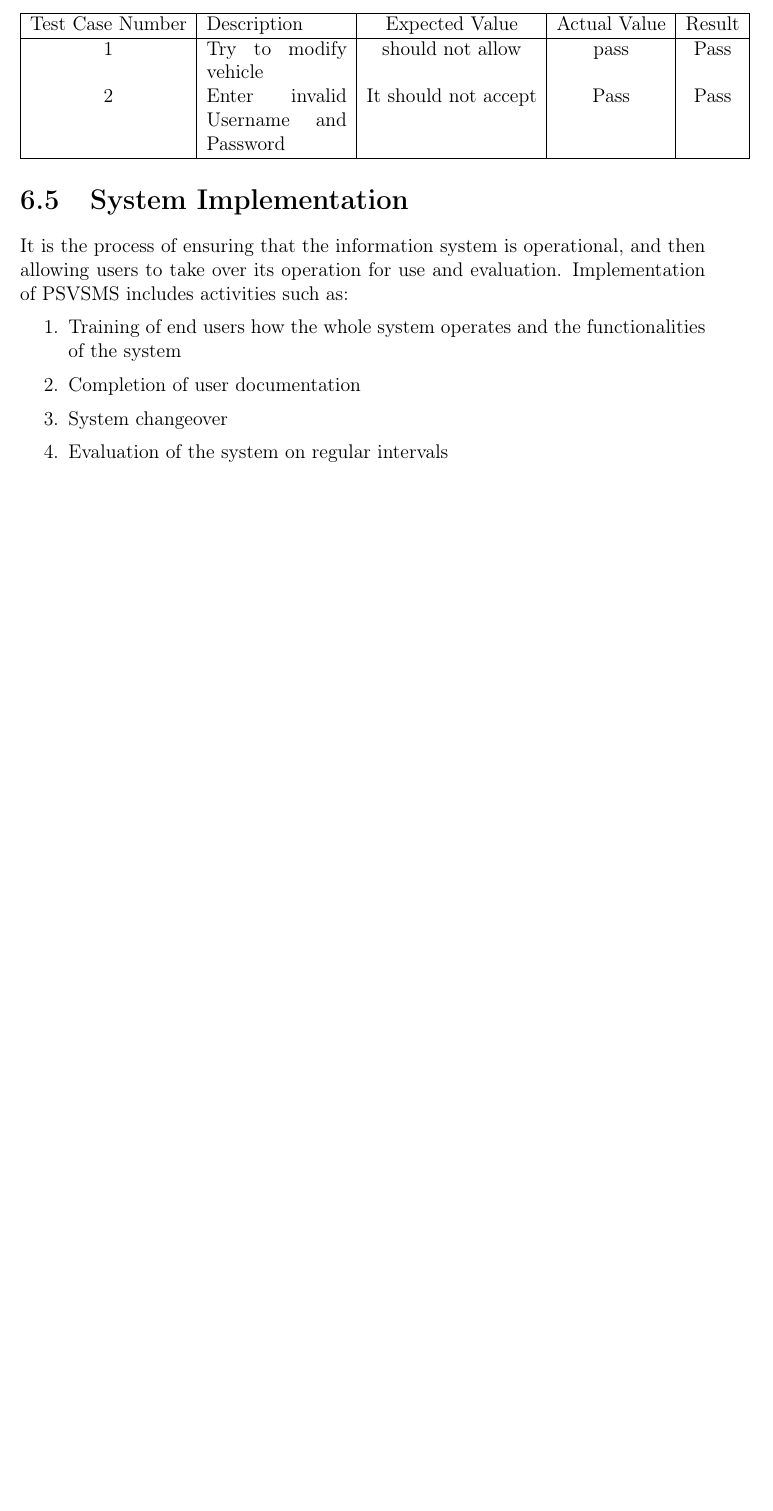
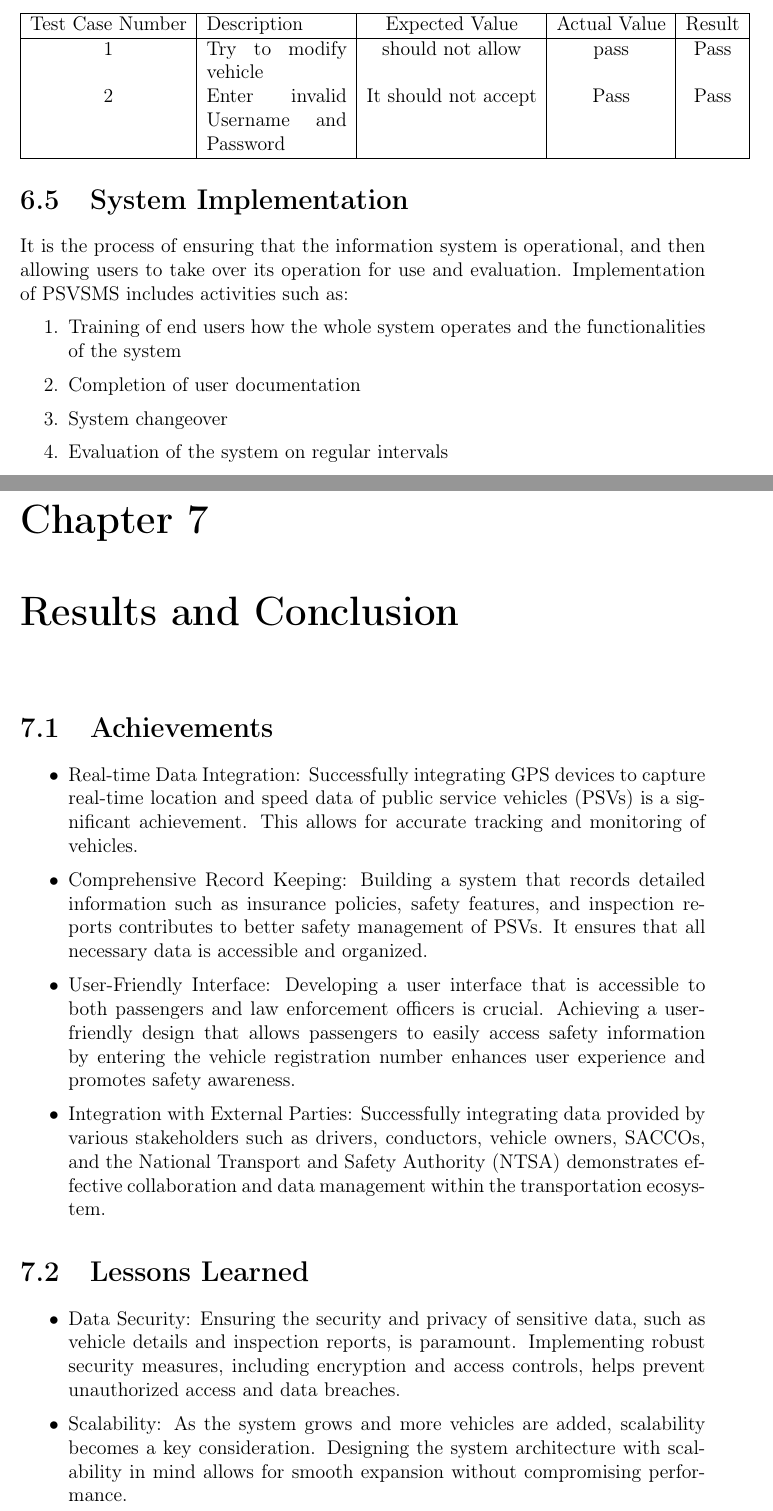
Before and after one commit to Jaynius/psvm-v1, a LaTeX thesis (psvm-documentation.tex): part of page 35 of 35 before the commit and two parts of pages 35 and 36 of 37 after it, the two joined at a grey line, cut so that both start at the same text, the shorter picture padded with empty space. Compiled offline with pdfLaTeX.

Commit message:
Completed documentation to chapter 7

```diff
--- a/psvm-documentation.tex
+++ b/psvm-documentation.tex
@@ -783,4 +788,17 @@ It is the process of ensuring that the information system is operational, and th
     \item Evaluation of the system on regular intervals
 \end{enumerate}
 
+\chapter{Results and Conclusion}
+\section{Achievements}
+\begin{itemize}
+    \item Real-time Data Integration: Successfully integrating GPS devices to capture real-time location and speed data of public service vehicles (PSVs) is a significant achievement. This allows for accurate tracking and monitoring of vehicles.
+    \item Comprehensive Record Keeping: Building a system that records detailed information such as insurance policies, safety features, and inspection reports contributes to better safety management of PSVs. It ensures that all necessary data is accessible and organized.
+    \item User-Friendly Interface: Developing a user interface that is accessible to both passengers and law enforcement officers is crucial. Achieving a user-friendly design that allows passengers to easily access safety information by entering the vehicle registration number enhances user experience and promotes safety awareness.
+    \item Integration with External Parties: Successfully integrating data provided by various stakeholders such as drivers, conductors, vehicle owners, SACCOs, and the National Transport and Safety Authority (NTSA) demonstrates effective collaboration and data management within the transportation ecosystem.
+\end{itemize}
 
+\section{Lessons Learned}
+\begin{itemize}
+    \item Data Security: Ensuring the security and privacy of sensitive data, such as vehicle details and inspection reports, is paramount. Implementing robust security measures, including encryption and access controls, helps prevent unauthorized access and data breaches.
+    \item Scalability: As the system grows and more vehicles are added, scalability becomes a key consideration. Designing the system architecture with scalability in mind allows for smooth expansion without compromising performance.
+    \item User Training and Support: Providing adequate training and support for users, especially law enforcement officers who rely on the system for regulatory enforcement, is essential. Clear documentation and ongoing support help users effectively utilize the system and address any issues that may arise.
```
Also changed, not shown: psvm-documentation.tex (10 more changed lines).
